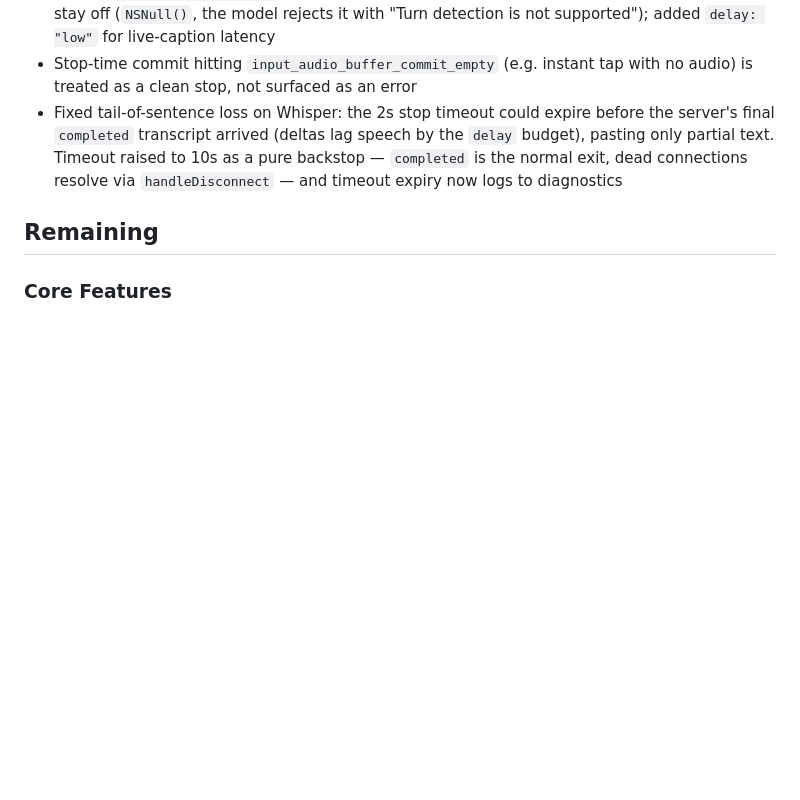
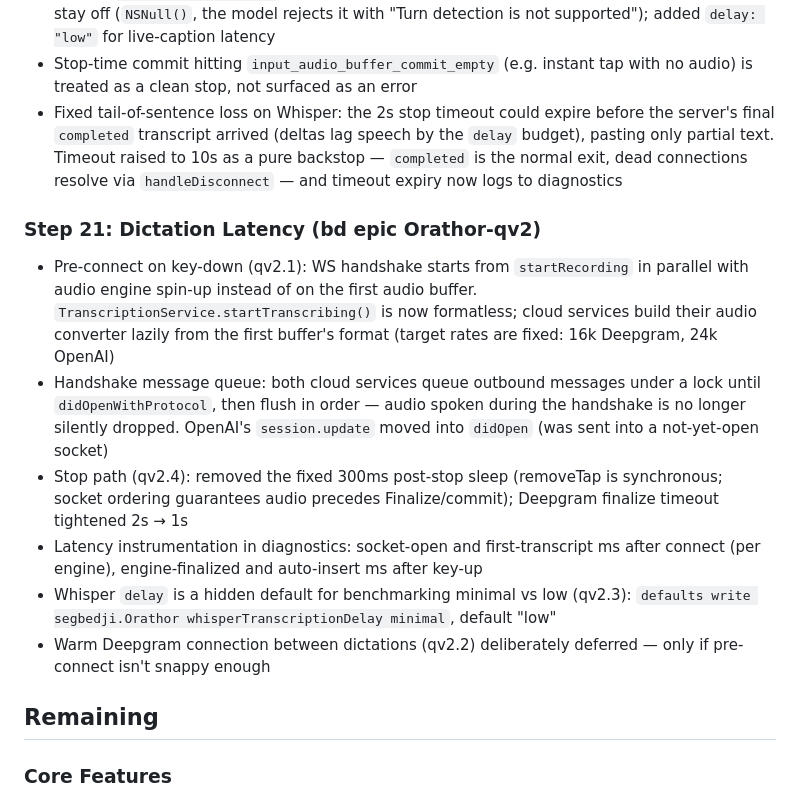
Before and after one commit to JustinyAhin/Orathor, a Markdown page: kb/progress.md, the part around the change. Drawn GitHub-style; blank space fills up the shorter version.

Commit message:
[chore] log dictation latency work in progress notes

```diff
--- a/kb/progress.md
+++ b/kb/progress.md
@@ -187,6 +187,14 @@
 - Stop-time commit hitting `input_audio_buffer_commit_empty` (e.g. instant tap with no audio) is treated as a clean stop, not surfaced as an error
 - Fixed tail-of-sentence loss on Whisper: the 2s stop timeout could expire before the server's final `completed` transcript arrived (deltas lag speech by the `delay` budget), pasting only partial text. Timeout raised to 10s as a pure backstop — `completed` is the normal exit, dead connections resolve via `handleDisconnect` — and timeout expiry now logs to diagnostics
 
+### Step 21: Dictation Latency (bd epic Orathor-qv2)
+- Pre-connect on key-down (qv2.1): WS handshake starts from `startRecording` in parallel with audio engine spin-up instead of on the first audio buffer. `TranscriptionService.startTranscribing()` is now formatless; cloud services build their audio converter lazily from the first buffer's format (target rates are fixed: 16k Deepgram, 24k OpenAI)
+- Handshake message queue: both cloud services queue outbound messages under a lock until `didOpenWithProtocol`, then flush in order — audio spoken during the handshake is no longer silently dropped. OpenAI's `session.update` moved into `didOpen` (was sent into a not-yet-open socket)
+- Stop path (qv2.4): removed the fixed 300ms post-stop sleep (removeTap is synchronous; socket ordering guarantees audio precedes Finalize/commit); Deepgram finalize timeout tightened 2s → 1s
+- Latency instrumentation in diagnostics: socket-open and first-transcript ms after connect (per engine), engine-finalized and auto-insert ms after key-up
+- Whisper `delay` is a hidden default for benchmarking minimal vs low (qv2.3): `defaults write segbedji.Orathor whisperTranscriptionDelay minimal`, default "low"
+- Warm Deepgram connection between dictations (qv2.2) deliberately deferred — only if pre-connect isn't snappy enough
+
 ## Remaining
 
 ### Core Features
```
